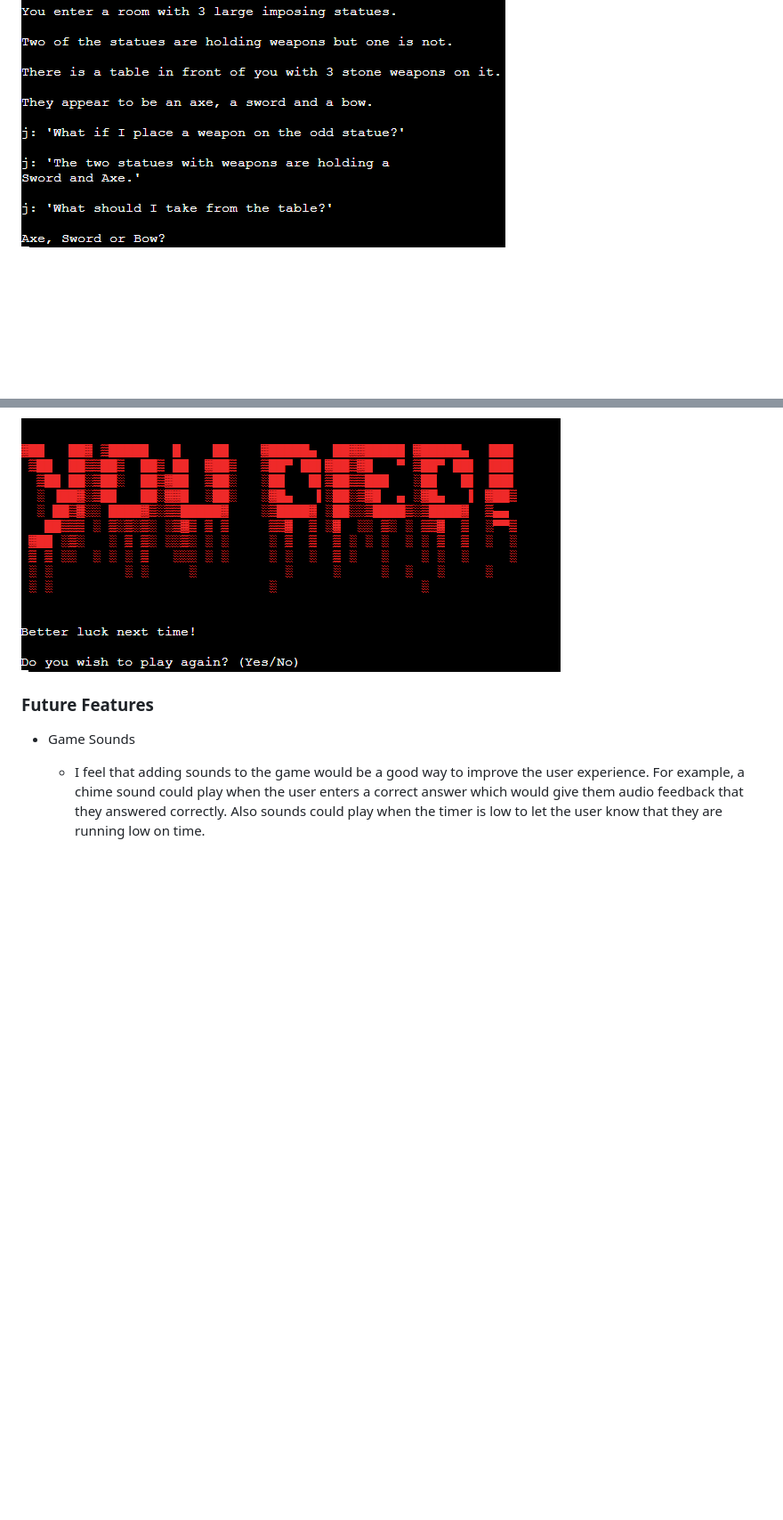
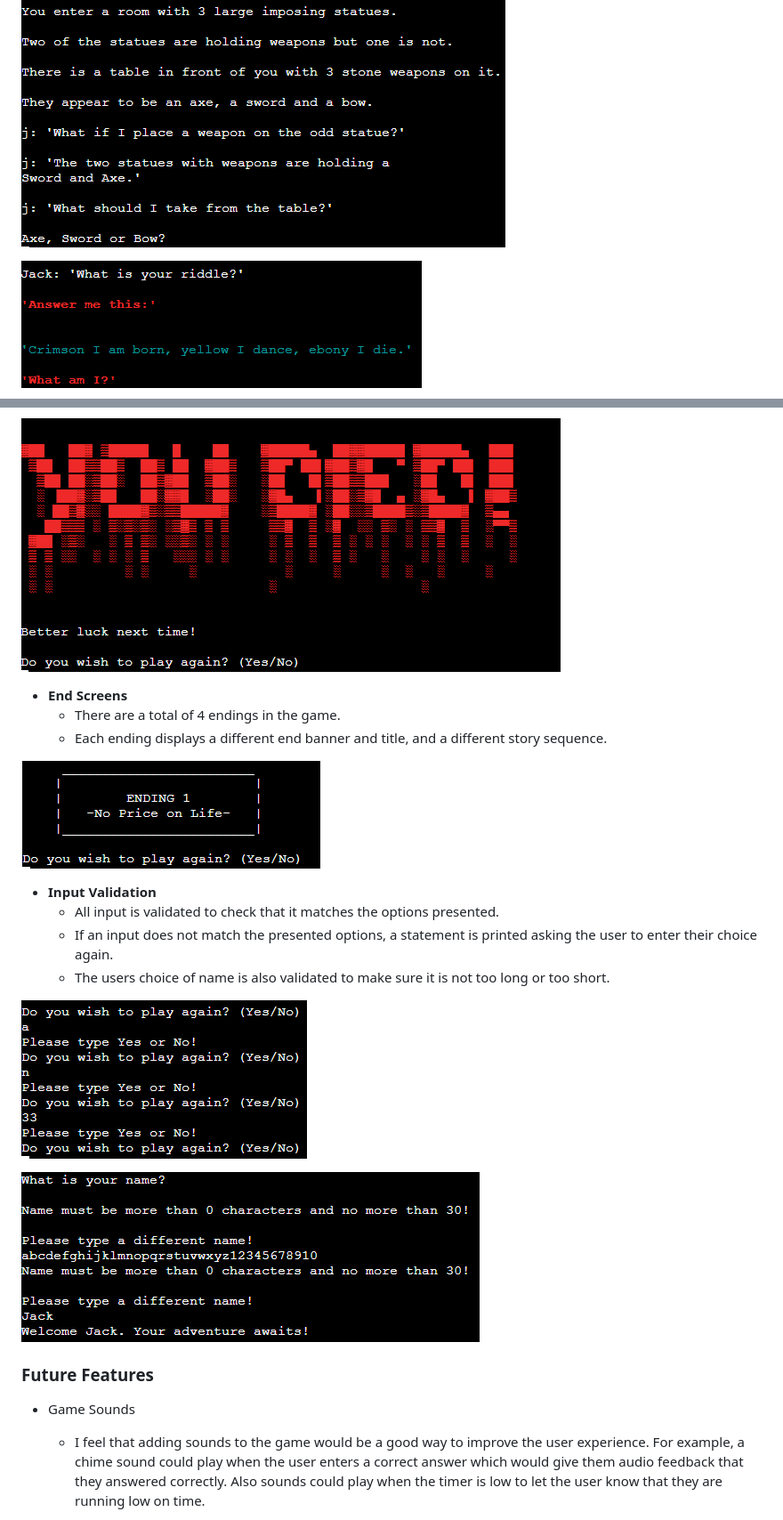
Before and after one commit to Code-Institute-Submissions/project3-treasure-of-mazar, a Markdown page: README.md, 2 parts joined by grey strips. Shown: that part at 89% size. GitHub-like rendering; pictures changed too: assets/images/end-screen.PNG (added), assets/images/input-validation.PNG (added), assets/images/name-validation.PNG (added); blank space fills up the shorter version.

```diff
--- a/README.md
+++ b/README.md
@@ -144,6 +152,9 @@ I created the flow chart for the game using [Lucidchart](https://www.lucidchart.
     - Certain actions in the game are randomised and have a chance of failing or succeeding.
 
 ![Random weapons](assets/images/random-weapons.PNG)
+
+![Random riddle](assets/images/random-riddle.PNG)
+
 ![Random fail](assets/images/random-fail.PNG)
 
 - __Death Screen__
@@ -151,6 +162,21 @@ I created the flow chart for the game using [Lucidchart](https://www.lucidchart.
     - An option to try again is presented to the user.
 
 ![Death Screen](assets/images/death-screen.PNG)
+
+- __End Screens__
+    - There are a total of 4 endings in the game.
+    - Each ending displays a different end banner and title, and a different story sequence.
+
+![End Screen](assets/images/end-screen.PNG)
+
+- __Input Validation__
+    - All input is validated to check that it matches the options presented.
+    - If an input does not match the presented options, a statement is printed asking the user to enter their choice again.
+    - The users choice of name is also validated to make sure it is not too long or too short.
+
+![Input Validation](assets/images/input-validation.PNG)
+
+![Name Validation](assets/images/name-validation.PNG)
 
 ### Future Features
 
```
Also changed, not shown: other parts of README.md (+10 -2 lines), assets/images/path3.PNG (added), assets/images/path5.PNG (added), 1 other file.
